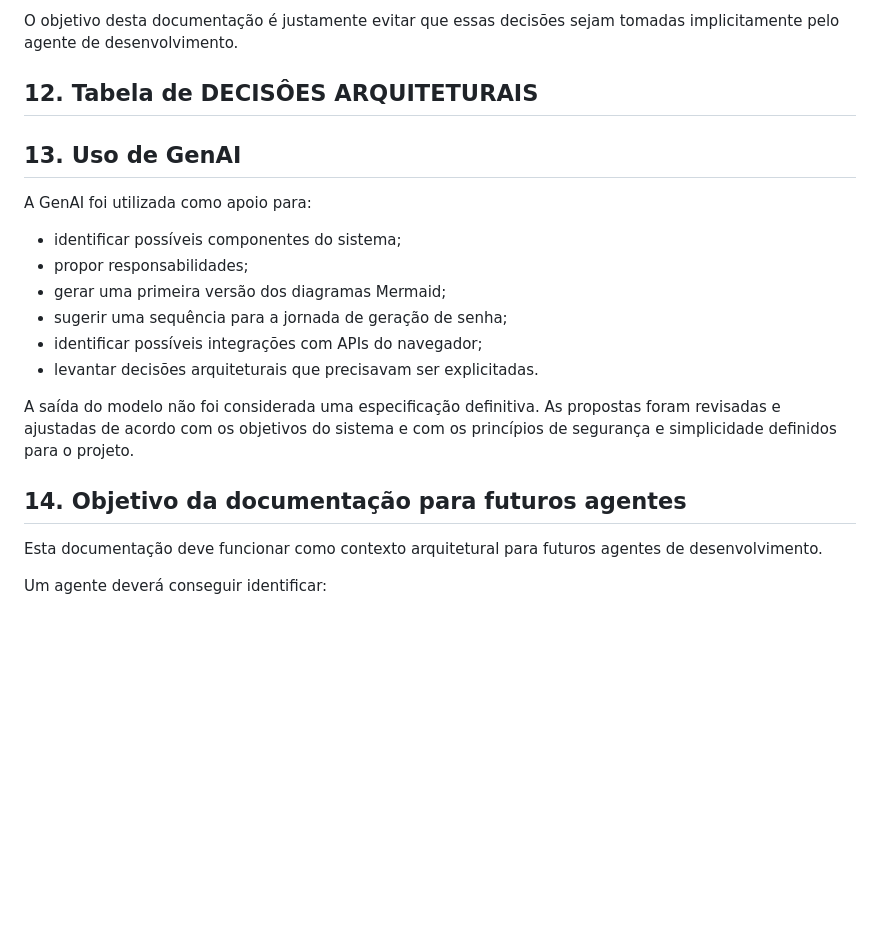
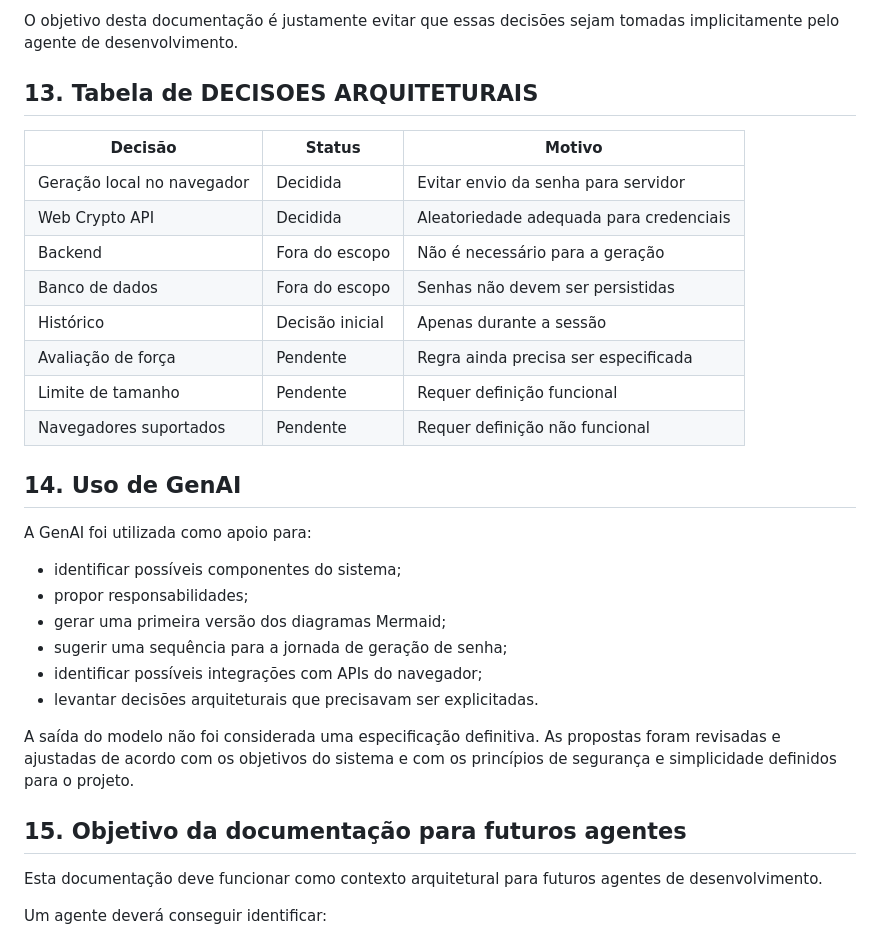
Before and after one commit to jorgemlucas/password-generator, a Markdown page: C11-ProjetoArquitetura/ProducaoSolucoes/README.md, the part around the change. Drawn GitHub-style; blank space fills up the shorter version.

```diff
--- a/C11-ProjetoArquitetura/ProducaoSolucoes/README.md
+++ b/C11-ProjetoArquitetura/ProducaoSolucoes/README.md
@@ -246,9 +246,21 @@ Antes da implementação, as seguintes decisões devem ser transformadas em requ
 
 O objetivo desta documentação é justamente evitar que essas decisões sejam tomadas implicitamente pelo agente de desenvolvimento.
 
-## 12. Tabela de DECISÔES ARQUITETURAIS
+## 13. Tabela de DECISOES ARQUITETURAIS
 
-## 13. Uso de GenAI
+| Decisão                    | Status          | Motivo                                  |
+| -------------------------- | --------------- | --------------------------------------- |
+| Geração local no navegador | Decidida        | Evitar envio da senha para servidor     |
+| Web Crypto API             | Decidida        | Aleatoriedade adequada para credenciais |
+| Backend                    | Fora do escopo  | Não é necessário para a geração         |
+| Banco de dados             | Fora do escopo  | Senhas não devem ser persistidas        |
+| Histórico                  | Decisão inicial | Apenas durante a sessão                 |
+| Avaliação de força         | Pendente        | Regra ainda precisa ser especificada    |
+| Limite de tamanho          | Pendente        | Requer definição funcional              |
+| Navegadores suportados     | Pendente        | Requer definição não funcional          |
+
+
+## 14. Uso de GenAI
 A GenAI foi utilizada como apoio para:
 
 - identificar possíveis componentes do sistema;
@@ -260,7 +272,7 @@ A GenAI foi utilizada como apoio para:
 
 A saída do modelo não foi considerada uma especificação definitiva. As propostas foram revisadas e ajustadas de acordo com os objetivos do sistema e com os princípios de segurança e simplicidade definidos para o projeto.
 
-## 14. Objetivo da documentação para futuros agentes
+## 15. Objetivo da documentação para futuros agentes
 Esta documentação deve funcionar como contexto arquitetural para futuros agentes de desenvolvimento.
 
 Um agente deverá conseguir identificar:
```
